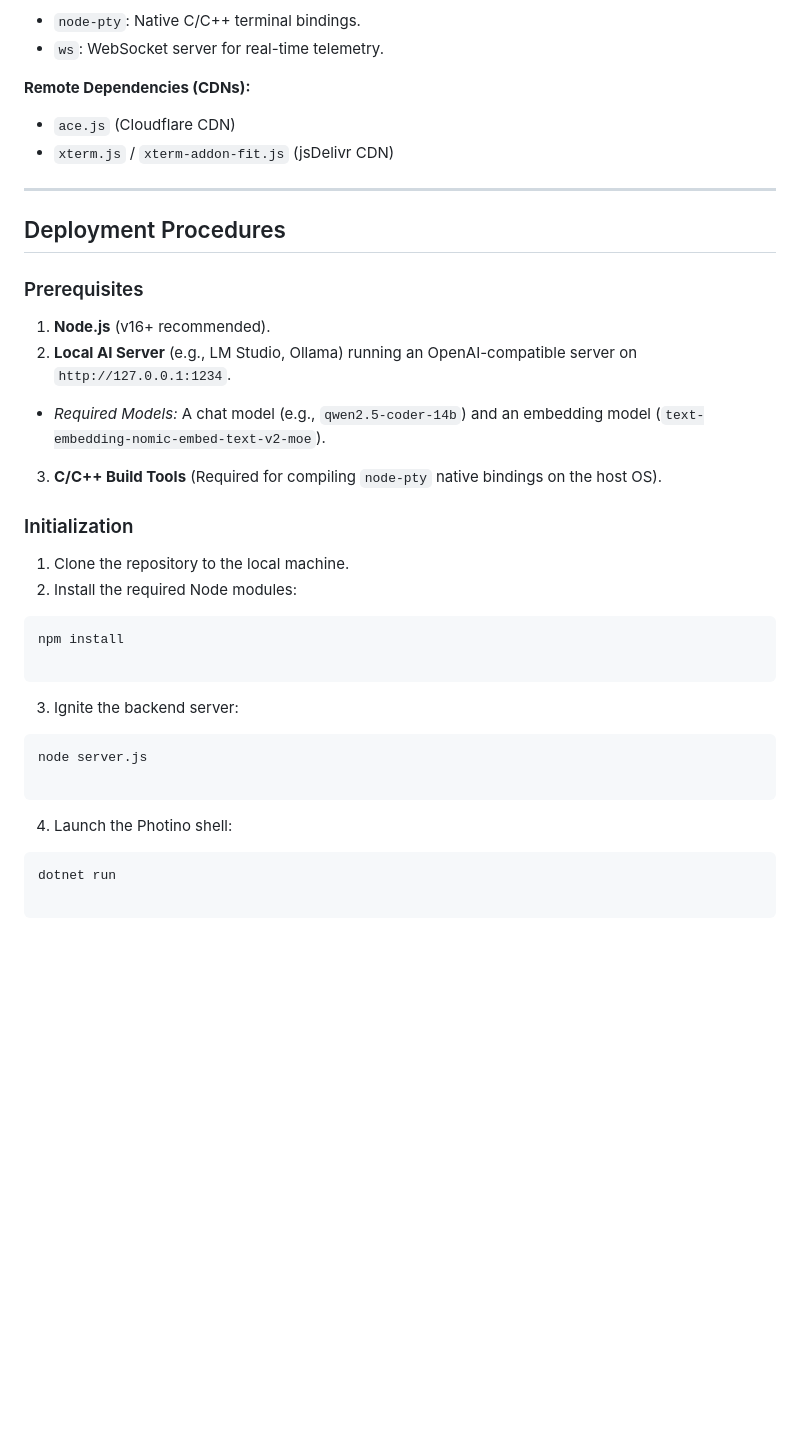
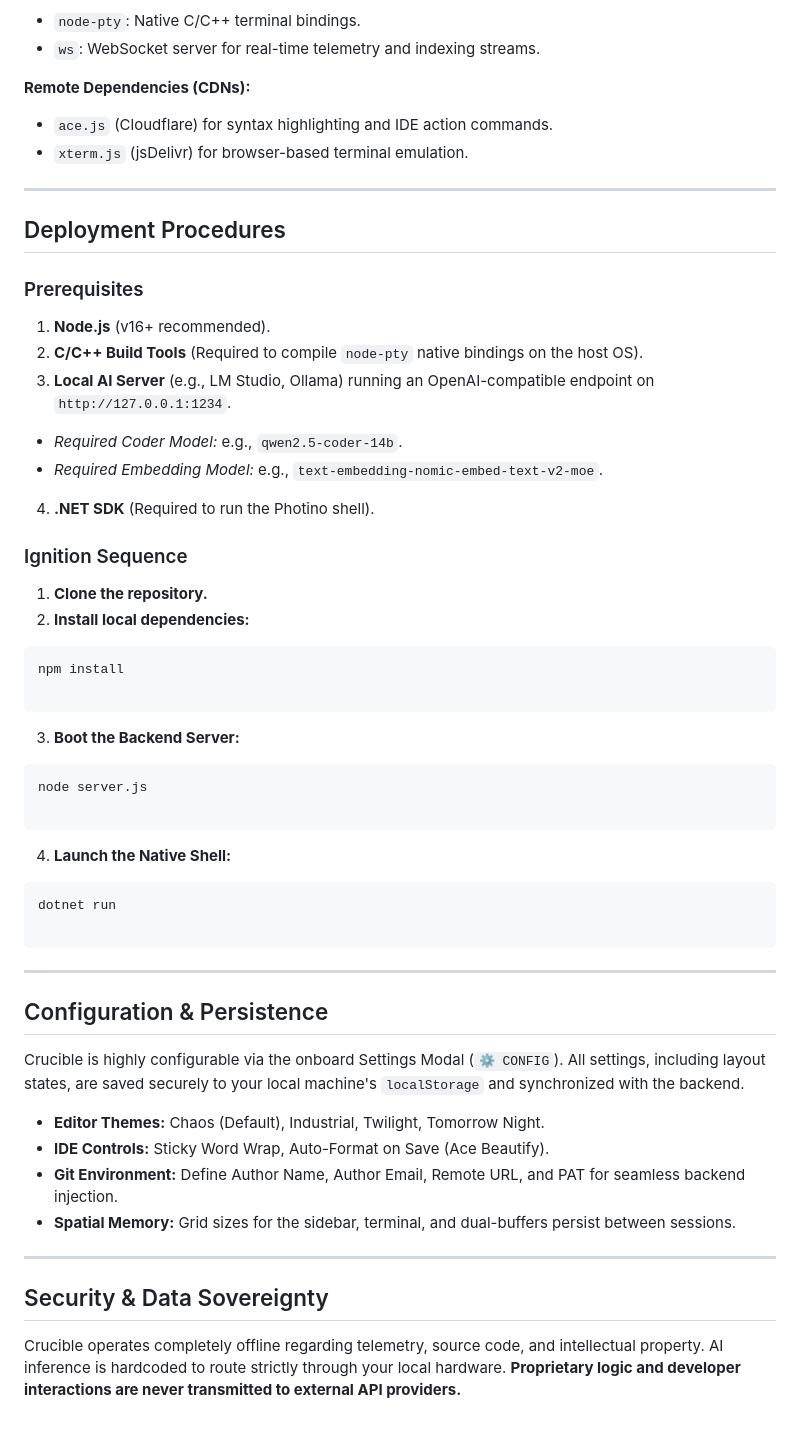
Before and after one commit to ArchKaine/Crucible, a Markdown page: README.md, the part around one of its changes. Drawn GitHub-style; blank space fills up the shorter version.

````diff
--- a/README.md
+++ b/README.md
@@ -61,11 +50,11 @@ A built-in GUI wrapper manages local Git operations. It tracks staged, unstaged,
 
 * `node-pty`: Native C/C++ terminal bindings.
-* `ws`: WebSocket server for real-time telemetry.
+* `ws`: WebSocket server for real-time telemetry and indexing streams.
 
 **Remote Dependencies (CDNs):**
 
-* `ace.js` (Cloudflare CDN)
-* `xterm.js` / `xterm-addon-fit.js` (jsDelivr CDN)
+* `ace.js` (Cloudflare) for syntax highlighting and IDE action commands.
+* `xterm.js` (jsDelivr) for browser-based terminal emulation.
 
 ---
 
@@ -74,31 +63,52 @@ A built-in GUI wrapper manages local Git operations. It tracks staged, unstaged,
 ### Prerequisites
 
 1. **Node.js** (v16+ recommended).
-2. **Local AI Server** (e.g., LM Studio, Ollama) running an OpenAI-compatible server on `http://127.0.0.1:1234`.
-* *Required Models:* A chat model (e.g., `qwen2.5-coder-14b`) and an embedding model (`text-embedding-nomic-embed-text-v2-moe`).
+2. **C/C++ Build Tools** (Required to compile `node-pty` native bindings on the host OS).
+3. **Local AI Server** (e.g., LM Studio, Ollama) running an OpenAI-compatible endpoint on `http://127.0.0.1:1234`.
+* *Required Coder Model:* e.g., `qwen2.5-coder-14b`.
+* *Required Embedding Model:* e.g., `text-embedding-nomic-embed-text-v2-moe`.
 
 
-3. **C/C++ Build Tools** (Required for compiling `node-pty` native bindings on the host OS).
+4. **.NET SDK** (Required to run the Photino shell).
 
-### Initialization
+### Ignition Sequence
 
-1. Clone the repository to the local machine.
-2. Install the required Node modules:
+1. **Clone the repository.**
+2. **Install local dependencies:**
 ```bash
 npm install
 
 ```
 
 
-3. Ignite the backend server:
+3. **Boot the Backend Server:**
 ```bash
 node server.js
 
 ```
 
 
-4. Launch the Photino shell:
+4. **Launch the Native Shell:**
 ```bash
 dotnet run
 
 ```
+
+
+
+---
+
+## Configuration & Persistence
+
+Crucible is highly configurable via the onboard Settings Modal (`⚙️ CONFIG`). All settings, including layout states, are saved securely to your local machine's `localStorage` and synchronized with the backend.
+
+* **Editor Themes:** Chaos (Default), Industrial, Twilight, Tomorrow Night.
+* **IDE Controls:** Sticky Word Wrap, Auto-Format on Save (Ace Beautify).
+* **Git Environment:** Define Author Name, Author Email, Remote URL, and PAT for seamless backend injection.
+* **Spatial Memory:** Grid sizes for the sidebar, terminal, and dual-buffers persist between sessions.
+
+---
+
+## Security & Data Sovereignty
+
+Crucible operates completely offline regarding telemetry, source code, and intellectual property. AI inference is hardcoded to route strictly through your local hardware. **Proprietary logic and developer interactions are never transmitted to external API providers.**
````
Also changed, not shown: other parts of README.md (+28 -39 lines).
